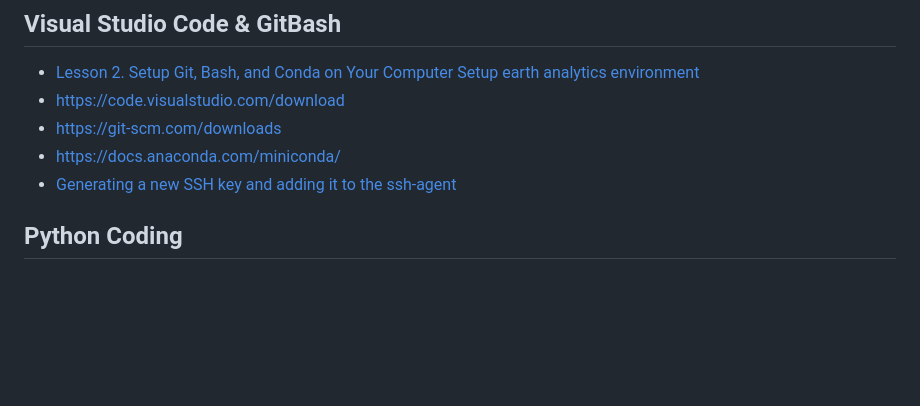
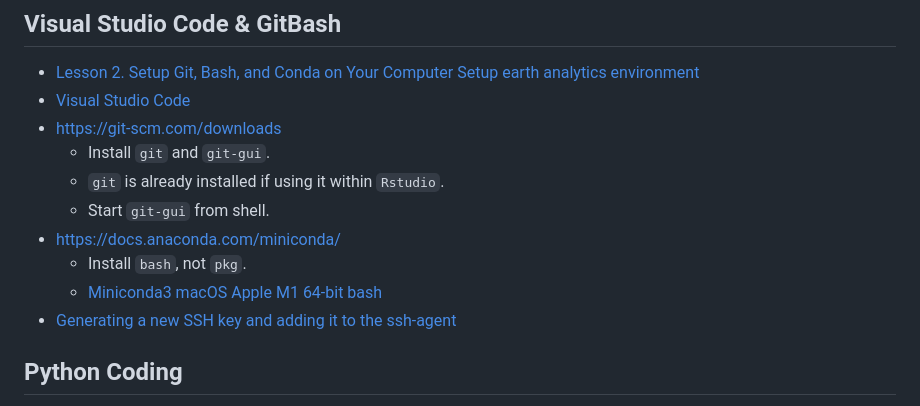
Before and after one commit to byandell-envsys/EarthDataAnalytics, a Markdown page: references.md, the part around the change. GitHub-like rendering; blank space fills up the shorter version.

Commit message:
Update references.md git, bash

```diff
--- a/references.md
+++ b/references.md
@@ -62,9 +62,14 @@ Always stop a codespace when done to save resources!
 ## Visual Studio Code & GitBash
 
 - [Lesson 2. Setup Git, Bash, and Conda on Your Computer Setup earth analytics environment](https://www.earthdatascience.org/workshops/setup-earth-analytics-python/setup-git-bash-conda/)
-- <https://code.visualstudio.com/download>
+- [Visual Studio Code](https://code.visualstudio.com/download)
 - <https://git-scm.com/downloads>
+  - Install `git` and `git-gui`.
+  - `git` is already installed if using it within `Rstudio`.
+  - Start `git-gui` from shell.
 - <https://docs.anaconda.com/miniconda/>
+  - Install `bash`, not `pkg`.
+  - [Miniconda3 macOS Apple M1 64-bit bash](https://repo.anaconda.com/miniconda/Miniconda3-latest-MacOSX-arm64.sh)
 - [Generating a new SSH key and adding it to the ssh-agent](https://docs.github.com/en/authentication/connecting-to-github-with-ssh/generating-a-new-ssh-key-and-adding-it-to-the-ssh-agent)
 
 ## Python Coding
```
